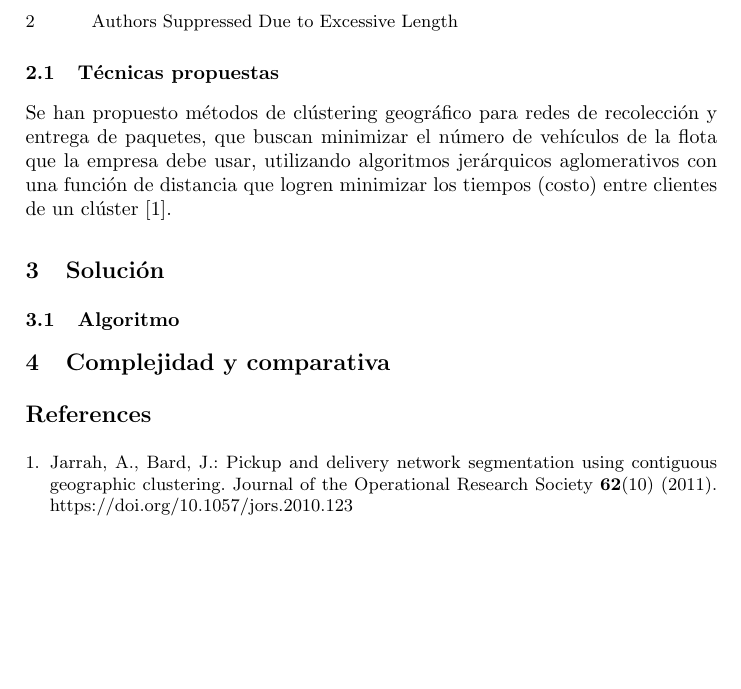
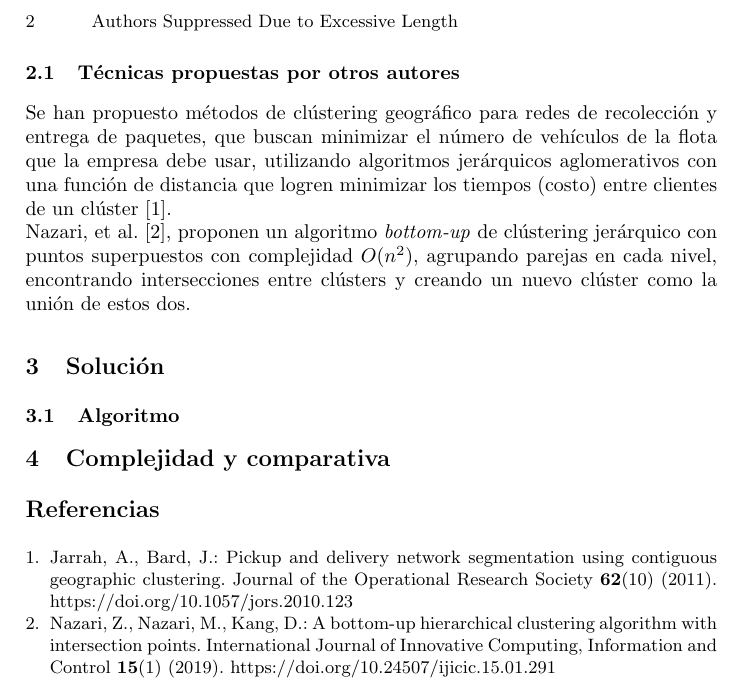
Before and after one commit to SRendonn/trabajo-final-algoritmos, a LaTeX paper (paper.tex): part of page 2 of 2, cut so that both start at the same text, the shorter picture padded with empty space. Compiled offline with pdfLaTeX.

Commit message:
changed paper

```diff
--- a/paper.tex
+++ b/paper.tex
@@ -61,12 +61,16 @@ El problema es un subproblema del enrutamiento de flotas, en el cuál debemos en
 los grupos geográficos que minimicen las distancias entre clientes, y asignar cada uno
 de estos grupos a un enfermero. El problema de hallar la ruta óptima dentro de cada
 grupo no se aborda en esta propuesta.
-\subsection{Técnicas propuestas}
+\subsection{Técnicas propuestas por otros autores}
 Se han propuesto métodos de clústering geográfico para redes de recolección y entrega
 de paquetes, que buscan minimizar el número de vehículos de la flota que
 la empresa debe usar, utilizando algoritmos jerárquicos aglomerativos con una función
-de distancia que logren minimizar los tiempos (costo) entre clientes de
-un clúster \cite{bard11}.
+de distancia que logren minimizar los tiempos (costo) entre clientes de un clúster
+\cite{bard11}.
+\\
+Nazari, et al. \cite{nazari19}, proponen un algoritmo \textit{bottom-up} de clústering
+jerárquico con puntos superpuestos con complejidad $O(n^{2})$, agrupando parejas en cada nivel,
+encontrando intersecciones entre clústers y creando un nuevo clúster como la unión de estos dos.
 \section{Solución}
 \subsection{Algoritmo}
 \section{Complejidad y comparativa}
@@ -76,6 +80,7 @@ un clúster \cite{bard11}.
 % BibTeX users should specify bibliography style 'splncs04'.
 % References will then be sorted and formatted in the correct style.
 %
+\renewcommand{\refname}{Referencias}
 \bibliographystyle{splncs04}
 \bibliography{bibliography}
 \end{document}
```
Also changed, not shown: paper.pdf.
